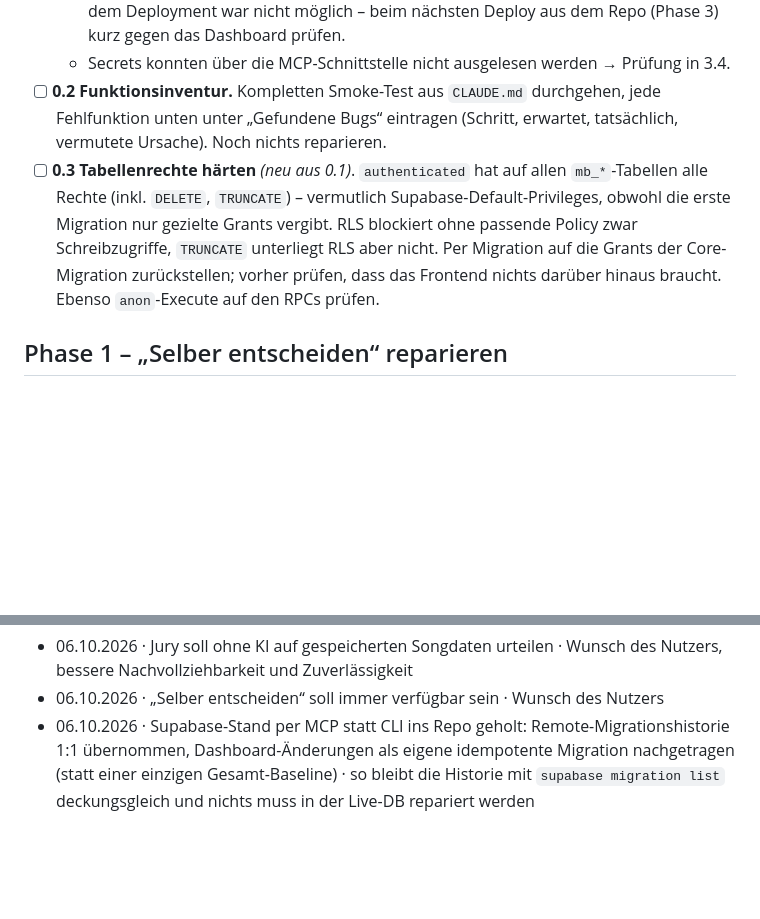
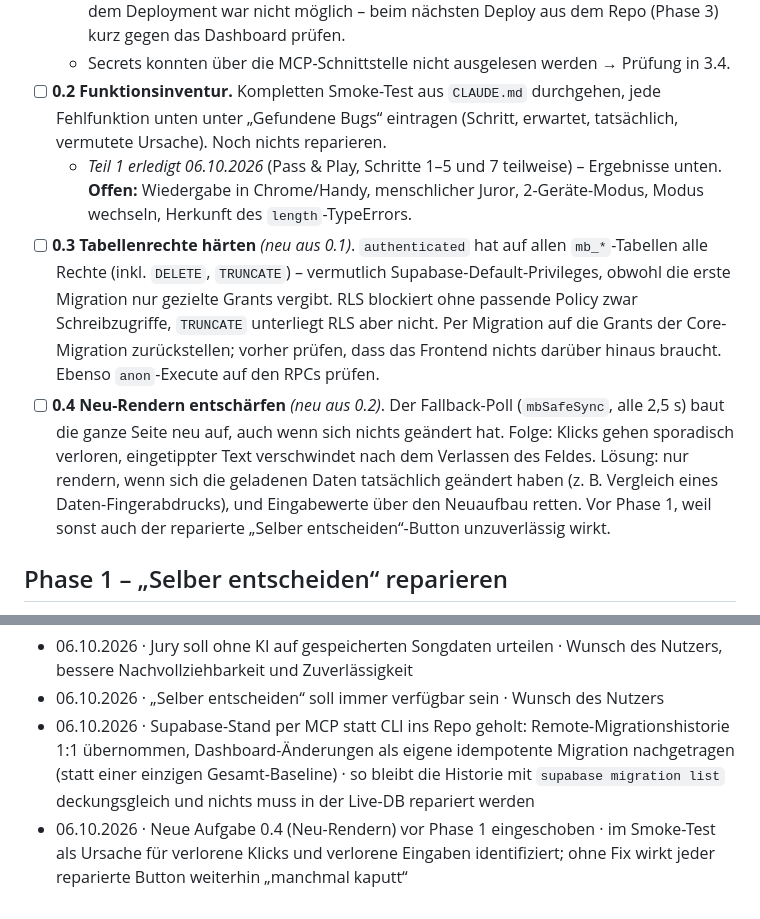
Before and after one commit to MonkeyDsvakidan/MusicBattle, a Markdown page: ROADMAP.md, 2 parts joined by grey strips. Drawn GitHub-style; blank space fills up the shorter version.

```diff
--- a/ROADMAP.md
+++ b/ROADMAP.md
@@ -27,7 +27,9 @@
   - `supabase/functions/mb-ai-jury/index.ts` = deployte Version 23 (`verify_jwt = true`). Hinweis: Die Datei wurde aus der API-Antwort übernommen; ein Byte-Vergleich mit dem Deployment war nicht möglich – beim nächsten Deploy aus dem Repo (Phase 3) kurz gegen das Dashboard prüfen.
   - Secrets konnten über die MCP-Schnittstelle nicht ausgelesen werden → Prüfung in 3.4.
 - [ ] **0.2 Funktionsinventur.** Kompletten Smoke-Test aus `CLAUDE.md` durchgehen, jede Fehlfunktion unten unter „Gefundene Bugs“ eintragen (Schritt, erwartet, tatsächlich, vermutete Ursache). Noch nichts reparieren.
+  - *Teil 1 erledigt 06.10.2026* (Pass & Play, Schritte 1–5 und 7 teilweise) – Ergebnisse unten. **Offen:** Wiedergabe in Chrome/Handy, menschlicher Juror, 2-Geräte-Modus, Modus wechseln, Herkunft des `length`-TypeErrors.
 - [ ] **0.3 Tabellenrechte härten** *(neu aus 0.1)*. `authenticated` hat auf allen `mb_*`-Tabellen alle Rechte (inkl. `DELETE`, `TRUNCATE`) – vermutlich Supabase-Default-Privileges, obwohl die erste Migration nur gezielte Grants vergibt. RLS blockiert ohne passende Policy zwar Schreibzugriffe, `TRUNCATE` unterliegt RLS aber nicht. Per Migration auf die Grants der Core-Migration zurückstellen; vorher prüfen, dass das Frontend nichts darüber hinaus braucht. Ebenso `anon`-Execute auf den RPCs prüfen.
+- [ ] **0.4 Neu-Rendern entschärfen** *(neu aus 0.2)*. Der Fallback-Poll (`mbSafeSync`, alle 2,5 s) baut die ganze Seite neu auf, auch wenn sich nichts geändert hat. Folge: Klicks gehen sporadisch verloren, eingetippter Text verschwindet nach dem Verlassen des Feldes. Lösung: nur rendern, wenn sich die geladenen Daten tatsächlich geändert haben (z. B. Vergleich eines Daten-Fingerabdrucks), und Eingabewerte über den Neuaufbau retten. Vor Phase 1, weil sonst auch der reparierte „Selber entscheiden“-Button unzuverlässig wirkt.
 
 ## Phase 1 – „Selber entscheiden“ reparieren
 
@@ -104,3 +128,4 @@ Grundidee: Die Daten werden **einmal pro Song** gesammelt und gespeichert. Die f
 - 06.10.2026 · Jury soll ohne KI auf gespeicherten Songdaten urteilen · Wunsch des Nutzers, bessere Nachvollziehbarkeit und Zuverlässigkeit
 - 06.10.2026 · „Selber entscheiden“ soll immer verfügbar sein · Wunsch des Nutzers
 - 06.10.2026 · Supabase-Stand per MCP statt CLI ins Repo geholt: Remote-Migrationshistorie 1:1 übernommen, Dashboard-Änderungen als eigene idempotente Migration nachgetragen (statt einer einzigen Gesamt-Baseline) · so bleibt die Historie mit `supabase migration list` deckungsgleich und nichts muss in der Live-DB repariert werden
+- 06.10.2026 · Neue Aufgabe 0.4 (Neu-Rendern) vor Phase 1 eingeschoben · im Smoke-Test als Ursache für verlorene Klicks und verlorene Eingaben identifiziert; ohne Fix wirkt jeder reparierte Button weiterhin „manchmal kaputt“
```
Also changed, not shown: other parts of ROADMAP.md (+22 -0 lines).
